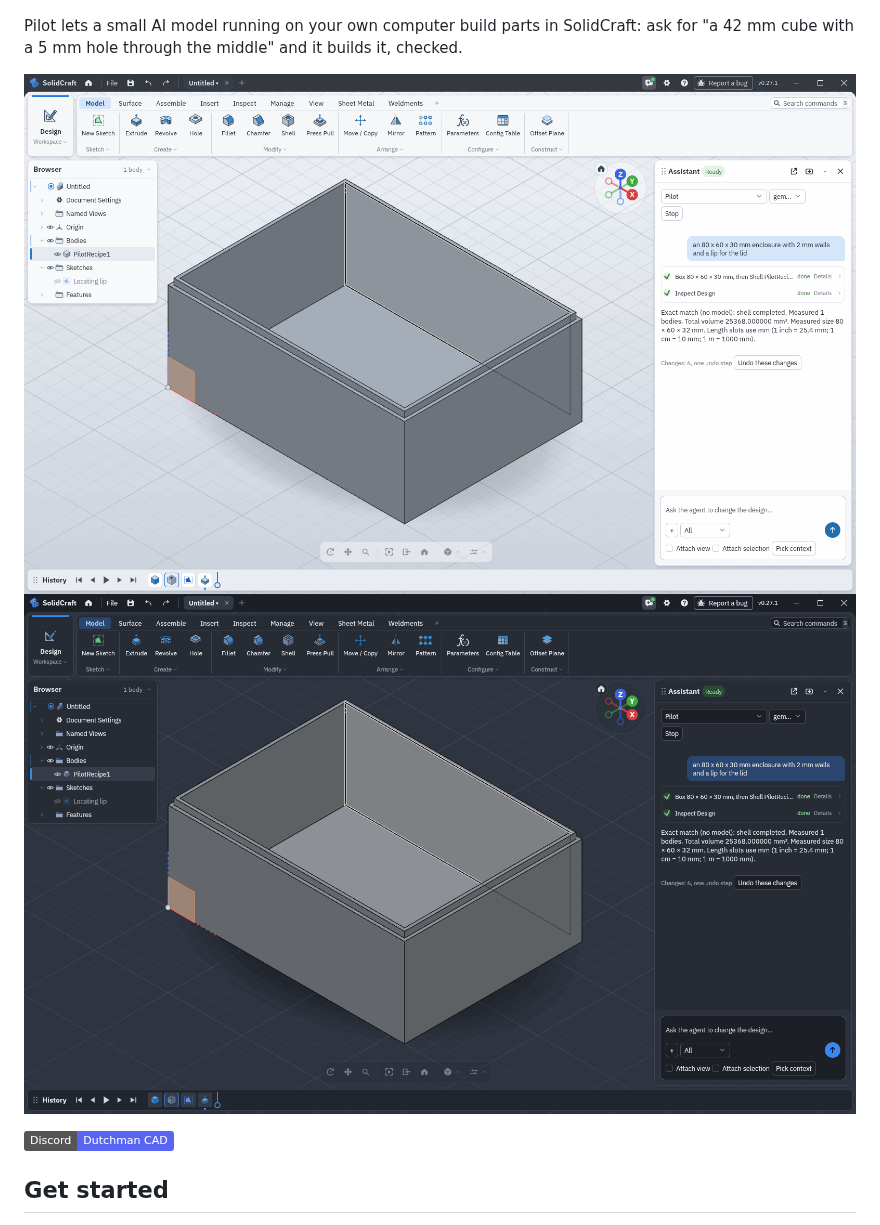
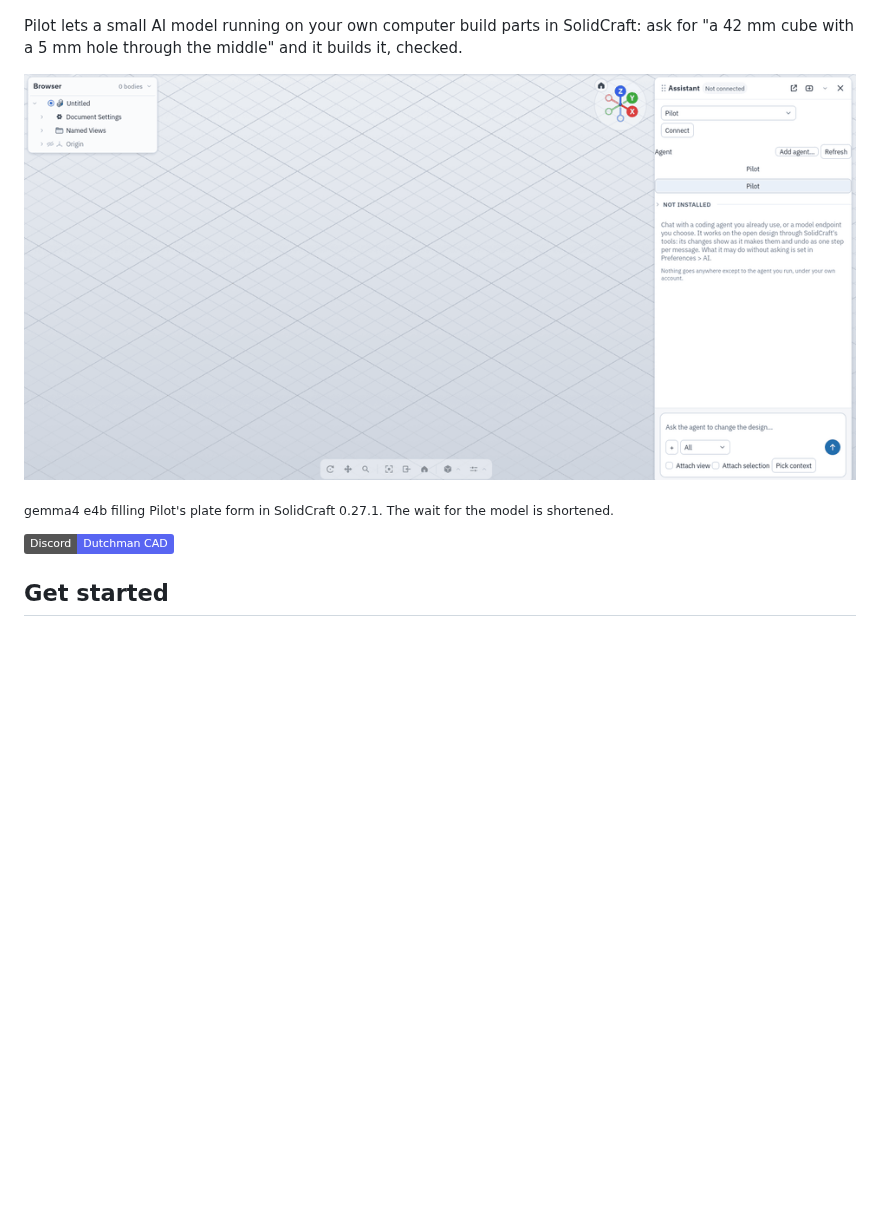
Before and after one commit to dutchman-cad/pilot, a Markdown page: README.md, the part around one of its changes. Rendered like a GitHub page; pictures changed too: docs/images/assistant-enclosure-day.png (deleted), docs/images/assistant-enclosure-night.png (deleted), docs/images/assistant-plate.gif (added); badges without logos; blank space fills up the shorter version.

Commit message:
Show gemma building a plate in a README GIF
A 10-second loop of SolidCraft 0.27.1's Assistant: gemma4 e4b fills
Pilot's plate form and the plate with four holes on a bolt circle
appears, with the wait for the model shortened. It replaces the still
screenshots. The SolidCraft 98 section shows a picture from its manual.

```diff
--- a/README.md
+++ b/README.md
@@ -5,8 +5,9 @@
 Pilot lets a small AI model running on your own computer build parts in SolidCraft:
 ask for "a 42 mm cube with a 5 mm hole through the middle" and it builds it, checked.
 
-![SolidCraft's Assistant building an enclosure with a lip through Pilot](docs/images/assistant-enclosure-day.png#gh-light-mode-only)
-![SolidCraft's Assistant building an enclosure with a lip through Pilot](docs/images/assistant-enclosure-night.png#gh-dark-mode-only)
+![SolidCraft's Assistant: gemma4 e4b fills Pilot's plate form and SolidCraft builds a plate with four holes on a bolt circle](docs/images/assistant-plate.gif)
+
+<sub>gemma4 e4b filling Pilot's plate form in SolidCraft 0.27.1. The wait for the model is shortened.</sub>
 
 [![Discord](https://img.shields.io/badge/Discord-Dutchman%20CAD-5865F2?logo=discord&logoColor=white)](https://discord.gg/yTcseBEdeu)
 
```
Also changed, not shown: other parts of README.md (+3 -1 lines).
